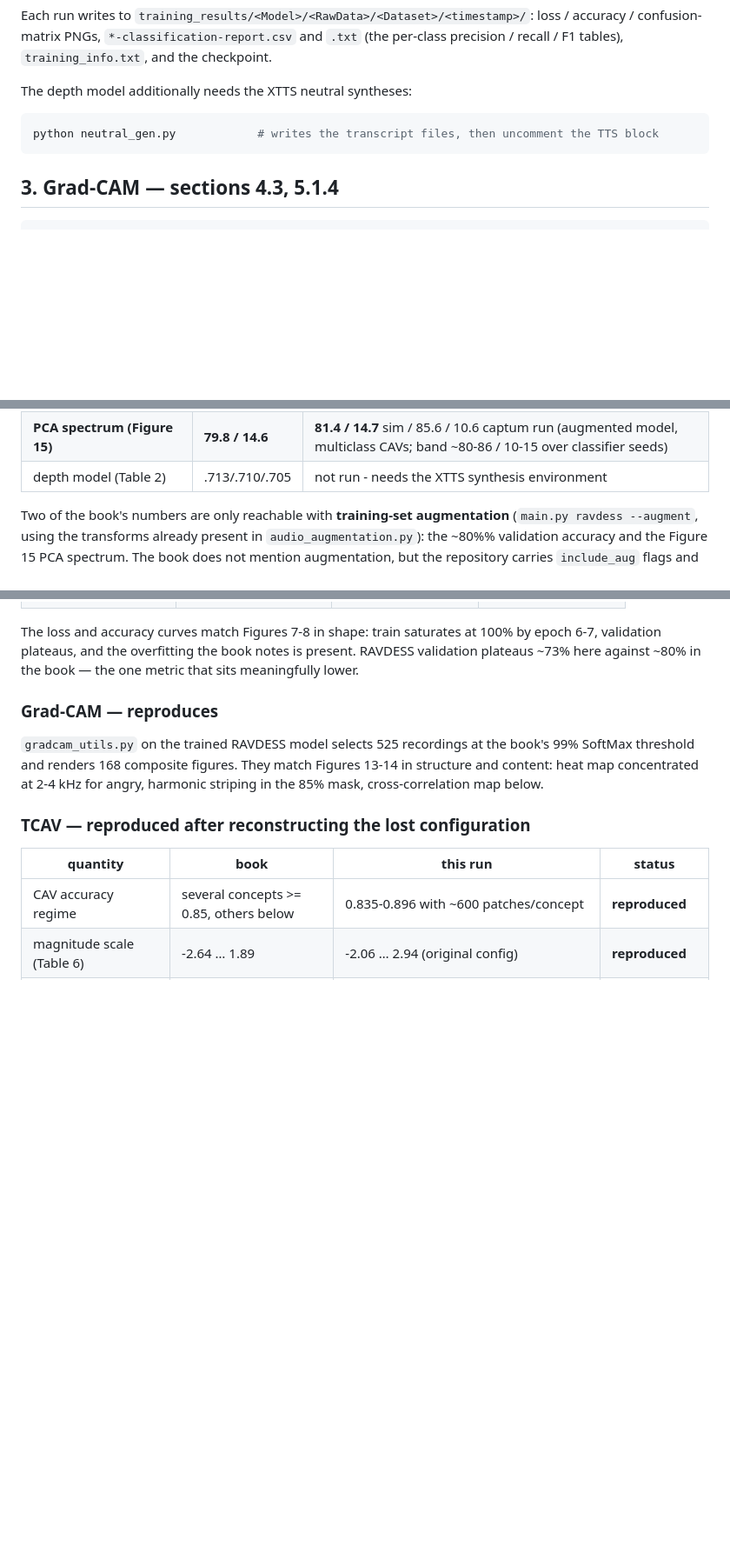
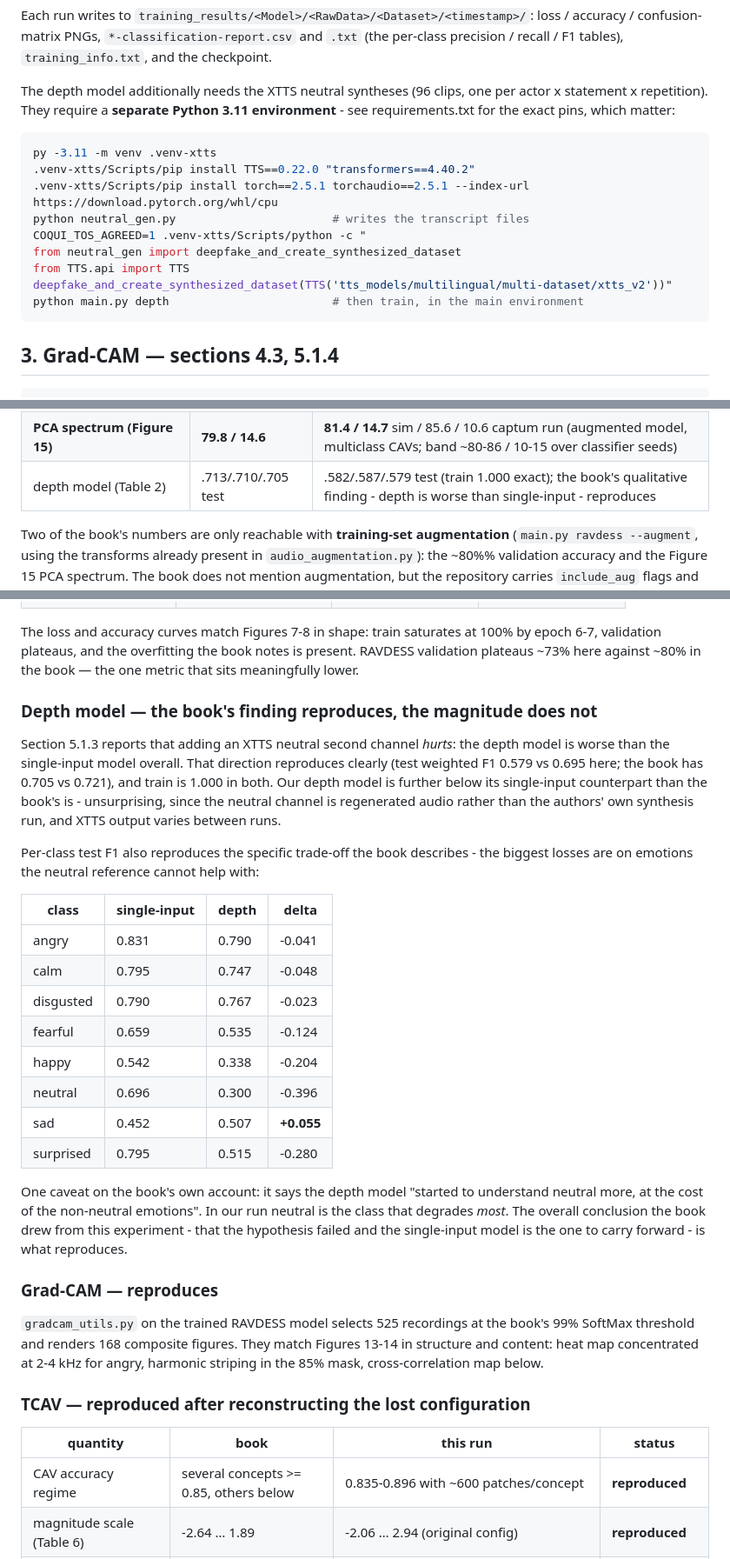
Before and after one commit to Diabolicah/AudioProcessingProject, a Markdown page: REPRODUCING.md, 3 parts joined by grey strips. Shown at 87% size. Rendered like a GitHub page; blank space fills up the shorter version.

Commit message:
Complete the reproduction: depth model results
Trained the 2-channel depth model on 96 XTTS-synthesized neutral references
(1440 pairs, zero missing, split identical to the single-input model so the
two Table 2 columns are directly comparable).

The book's qualitative finding reproduces: adding the neutral channel makes
the model worse, not better (test weighted F1 0.579 vs 0.695 single-input;
book: 0.705 vs 0.721), with train at 1.000 exactly as reported. Documented
the per-class trade-off, including where our run disagrees with the book's
explanation of it - here neutral degrades most, not least.

This closes the last open row of the reproduction scoreboard.

Co-Authored-By: Claude Opus 5 <noreply@anthropic.com>

````diff
--- a/REPRODUCING.md
+++ b/REPRODUCING.md
@@ -91,10 +91,20 @@ loss / accuracy / confusion-matrix PNGs, `*-classification-report.csv` and
 `.txt` (the per-class precision / recall / F1 tables), `training_info.txt`, and
 the checkpoint.
 
-The depth model additionally needs the XTTS neutral syntheses:
+The depth model additionally needs the XTTS neutral syntheses (96 clips, one
+per actor x statement x repetition). They require a **separate Python 3.11
+environment** - see requirements.txt for the exact pins, which matter:
 
 ```bash
-python neutral_gen.py            # writes the transcript files, then uncomment the TTS block
+py -3.11 -m venv .venv-xtts
+.venv-xtts/Scripts/pip install TTS==0.22.0 "transformers==4.40.2"
+.venv-xtts/Scripts/pip install torch==2.5.1 torchaudio==2.5.1 --index-url https://download.pytorch.org/whl/cpu
+python neutral_gen.py                       # writes the transcript files
+COQUI_TOS_AGREED=1 .venv-xtts/Scripts/python -c "
+from neutral_gen import deepfake_and_create_synthesized_dataset
+from TTS.api import TTS
+deepfake_and_create_synthesized_dataset(TTS('tts_models/multilingual/multi-dataset/xtts_v2'))"
+python main.py depth                        # then train, in the main environment
 ```
 
 ## 3. Grad-CAM — sections 4.3, 5.1.4
@@ -191,7 +201,7 @@ Run on RTX 5080 / torch 2.11+cu128. Splits reproduce the book's supports exactly
 | CAV-accuracy regime (Tables 5/13/16) | straddles 0.85 | 0.835-0.896 (600 patches, legacy mode) |
 | Table 6 magnitude range | -2.64..1.89 | -2.06..2.94 (legacy mode) |
 | **PCA spectrum (Figure 15)** | **79.8 / 14.6** | **81.4 / 14.7** sim / 85.6 / 10.6 captum run (augmented model, multiclass CAVs; band ~80-86 / 10-15 over classifier seeds) |
-| depth model (Table 2) | .713/.710/.705 | not run - needs the XTTS synthesis environment |
+| depth model (Table 2) | .713/.710/.705 test | .582/.587/.579 test (train 1.000 exact); the book's qualitative finding - depth is worse than single-input - reproduces |
 
 Two of the book's numbers are only reachable with **training-set augmentation**
 (`main.py ravdess --augment`, using the transforms already present in
@@ -222,6 +232,36 @@ The loss and accuracy curves match Figures 7-8 in shape: train saturates at 100%
 by epoch 6-7, validation plateaus, and the overfitting the book notes is present.
 RAVDESS validation plateaus ~73% here against ~80% in the book — the one
 metric that sits meaningfully lower.
+
+### Depth model — the book's finding reproduces, the magnitude does not
+
+Section 5.1.3 reports that adding an XTTS neutral second channel *hurts*: the
+depth model is worse than the single-input model overall. That direction
+reproduces clearly (test weighted F1 0.579 vs 0.695 here; the book has 0.705 vs
+0.721), and train is 1.000 in both. Our depth model is further below its
+single-input counterpart than the book's is - unsurprising, since the neutral
+channel is regenerated audio rather than the authors' own synthesis run, and
+XTTS output varies between runs.
+
+Per-class test F1 also reproduces the specific trade-off the book describes -
+the biggest losses are on emotions the neutral reference cannot help with:
+
+| class | single-input | depth | delta |
+| --- | --- | --- | --- |
+| angry | 0.831 | 0.790 | -0.041 |
+| calm | 0.795 | 0.747 | -0.048 |
+| disgusted | 0.790 | 0.767 | -0.023 |
+| fearful | 0.659 | 0.535 | -0.124 |
+| happy | 0.542 | 0.338 | -0.204 |
+| neutral | 0.696 | 0.300 | -0.396 |
+| sad | 0.452 | 0.507 | **+0.055** |
+| surprised | 0.795 | 0.515 | -0.280 |
+
+One caveat on the book's own account: it says the depth model "started to
+understand neutral more, at the cost of the non-neutral emotions". In our run
+neutral is the class that degrades *most*. The overall conclusion the book drew
+from this experiment - that the hypothesis failed and the single-input model is
+the one to carry forward - is what reproduces.
 
 ### Grad-CAM — reproduces
 
````
Also changed, not shown: FIXES_AND_RESULTS.md (+1 -1 lines), README.md (+1 -1 lines).
